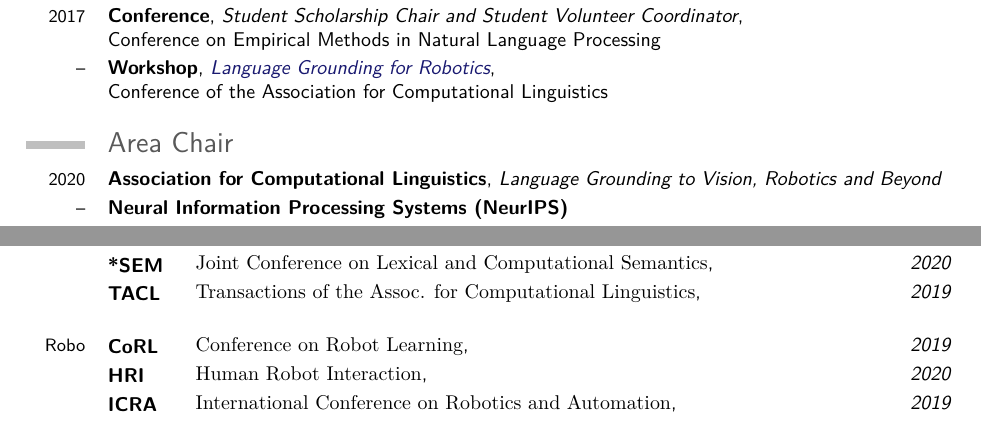
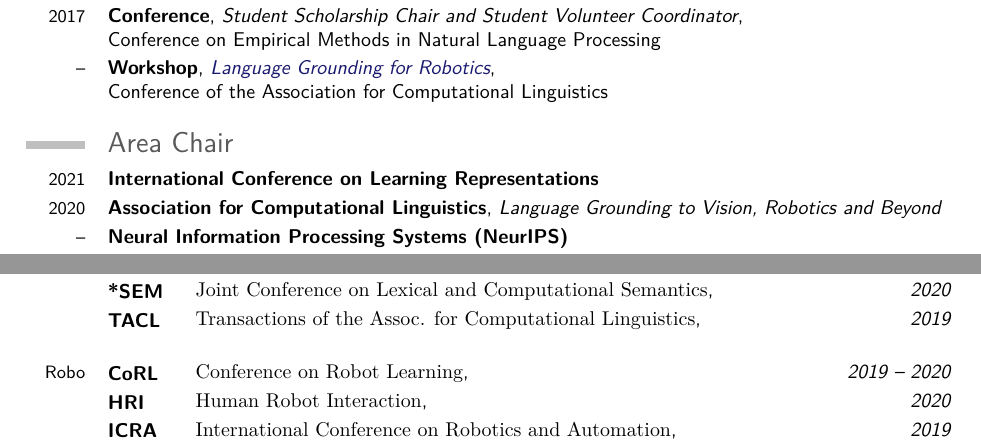
Before and after one commit to ybisk/ybisk.github.io, a LaTeX CV (CV.tex): two parts of pages 3 and 4 of 5, joined at a grey line, cut so that both start at the same text. Compiled offline with pdfLaTeX.

Commit message:
corl and thesis

```diff
--- a/CV.tex
+++ b/CV.tex
@@ -214,6 +215,7 @@
 
 
 \section{Area Chair}
+\cventry{2021}{International Conference on Learning Representations}{}{}{}{}
 \cventry{2020}{Association for Computational Linguistics}{Language Grounding to Vision, Robotics and Beyond}{}{}{}
 \cventry{--}{Neural Information Processing Systems (NeurIPS)}{}{}{}{}
 \cventry{--}{Asia-Pacific chapter of the Association for Computational Linguistics}{}{}{}{}
@@ -234,7 +236,7 @@
 \cventry{}{\acro{*SEM}\normalfont Joint Conference on Lexical and Computational Semantics}{\hfill 2020}{}{}{}
 \cventry{}{\acro{TACL}\normalfont Transactions of the Assoc. for Computational Linguistics}{\hfill 2019}{}{}{}
 
-\cventry{Robo}{\acro{CoRL}\normalfont Conference on Robot Learning}{\hfill 2019}{}{}{}
+\cventry{Robo}{\acro{CoRL}\normalfont Conference on Robot Learning}{\hfill 2019 -- 2020}{}{}{}
 \cventry{}{\acro{HRI}\normalfont Human Robot Interaction}{\hfill 2020}{}{}{}
 \cventry{}{\acro{ICRA}\normalfont International Conference on Robotics and Automation}{\hfill 2019}{}{}{}
 \cventry{}{\acro{IJRR}\normalfont International Journal of Robotics Research}{\hfill 2017}{}{}{}
```
Also changed, not shown: CV.pdf, CV.tex (3 more changed lines).
